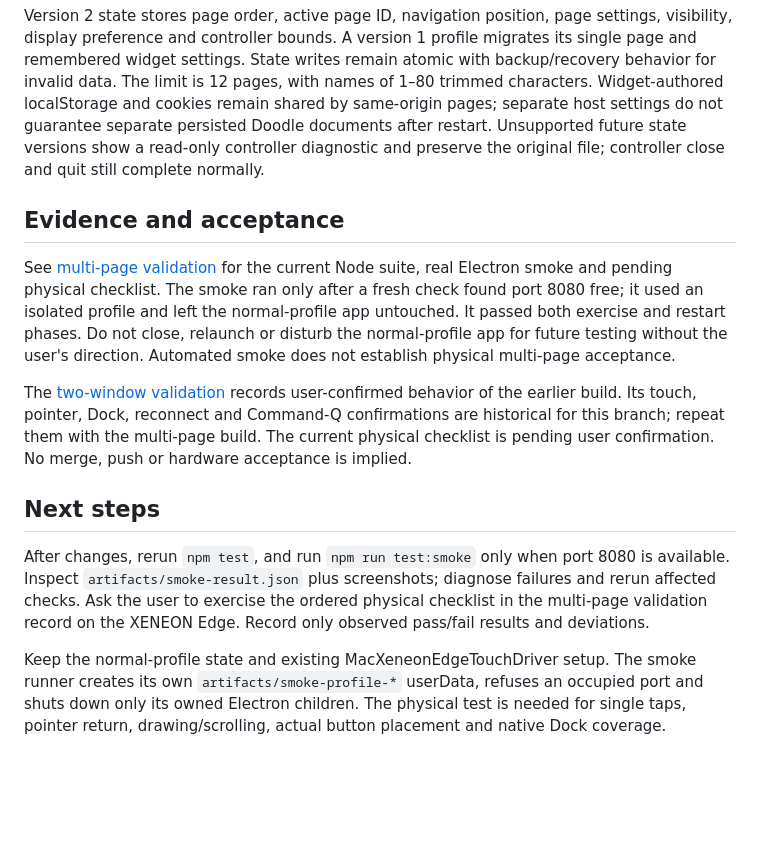
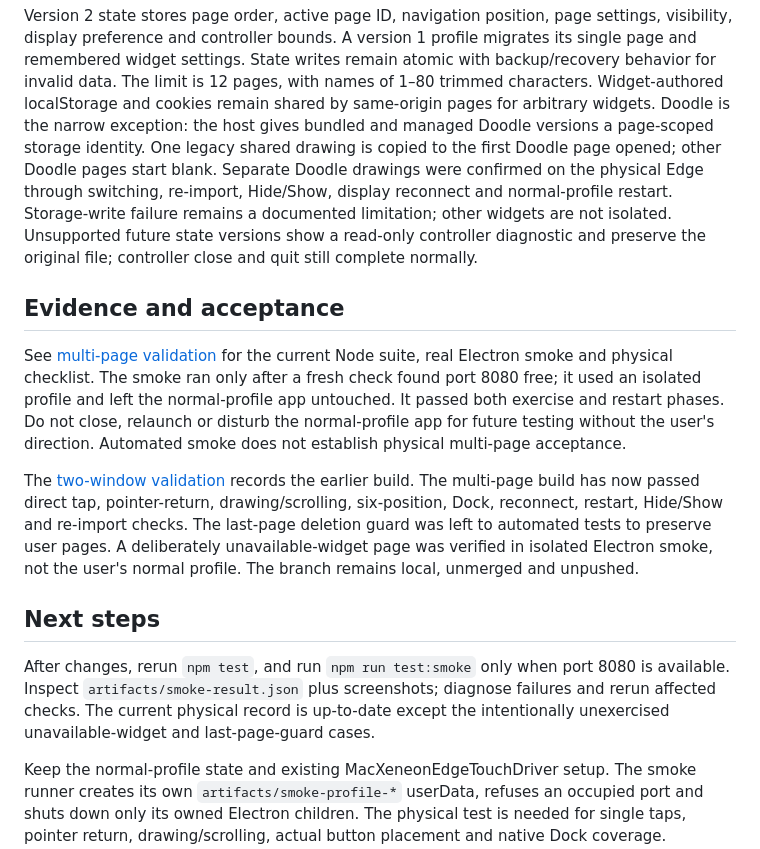
Before and after one commit to Knack25/xeneon-edge-widget-host, a Markdown page: HANDOFF.md, the part around the change. GitHub-like rendering; blank space fills up the shorter version.

Commit message:
docs: finalize multi-page hardware handoff

```diff
--- a/HANDOFF.md
+++ b/HANDOFF.md
@@ -20,15 +20,20 @@ settings, visibility, display preference and controller bounds. A version 1
 profile migrates its single page and remembered widget settings. State writes
 remain atomic with backup/recovery behavior for invalid data. The limit is
 12 pages, with names of 1–80 trimmed characters. Widget-authored localStorage
-and cookies remain shared by same-origin pages; separate host settings do not
-guarantee separate persisted Doodle documents after restart.
+and cookies remain shared by same-origin pages for arbitrary widgets. Doodle is
+the narrow exception: the host gives bundled and managed Doodle versions a
+page-scoped storage identity. One legacy shared drawing is copied to the first
+Doodle page opened; other Doodle pages start blank. Separate Doodle drawings
+were confirmed on the physical Edge through switching, re-import, Hide/Show,
+display reconnect and normal-profile restart. Storage-write failure remains a
+documented limitation; other widgets are not isolated.
 Unsupported future state versions show a read-only controller diagnostic and
 preserve the original file; controller close and quit still complete normally.
 
 ## Evidence and acceptance
 
 See [multi-page validation](docs/validation/2026-09-29-multi-page-macos.md)
-for the current Node suite, real Electron smoke and pending physical checklist.
+for the current Node suite, real Electron smoke and physical checklist.
 The smoke ran only after a fresh check found port 8080 free; it used an isolated
 profile and left the normal-profile app untouched. It passed both exercise and
 restart phases. Do not close, relaunch or disturb the normal-profile app for
@@ -36,18 +41,20 @@ future testing without the user's direction. Automated smoke does not establish
 physical multi-page acceptance.
 
 The [two-window validation](docs/validation/2026-09-22-two-window-macos.md)
-records user-confirmed behavior of the earlier build. Its touch, pointer,
-Dock, reconnect and Command-Q confirmations are historical for this branch;
-repeat them with the multi-page build. The current physical checklist is
-pending user confirmation. No merge, push or hardware acceptance is implied.
+records the earlier build. The multi-page build has now passed direct tap,
+pointer-return, drawing/scrolling, six-position, Dock, reconnect, restart,
+Hide/Show and re-import checks. The last-page deletion guard was left to
+automated tests to preserve user pages. A deliberately unavailable-widget page
+was verified in isolated Electron smoke, not the user's normal profile. The
+branch remains local, unmerged and unpushed.
 
 ## Next steps
 
 After changes, rerun `npm test`, and run `npm run test:smoke` only when port
 8080 is available. Inspect `artifacts/smoke-result.json` plus screenshots;
-diagnose failures and rerun affected checks. Ask the user to exercise the ordered physical
-checklist in the multi-page validation record on the XENEON Edge. Record only
-observed pass/fail results and deviations.
+diagnose failures and rerun affected checks. The current physical record is
+up-to-date except the intentionally unexercised unavailable-widget and
+last-page-guard cases.
 
 Keep the normal-profile state and existing MacXeneonEdgeTouchDriver setup.
 The smoke runner creates its own `artifacts/smoke-profile-*` userData, refuses
```
Also changed, not shown: README-MACOS.md (+7 -4 lines), docs/validation/2026-09-29-multi-page-macos.md (+1 -1 lines).
